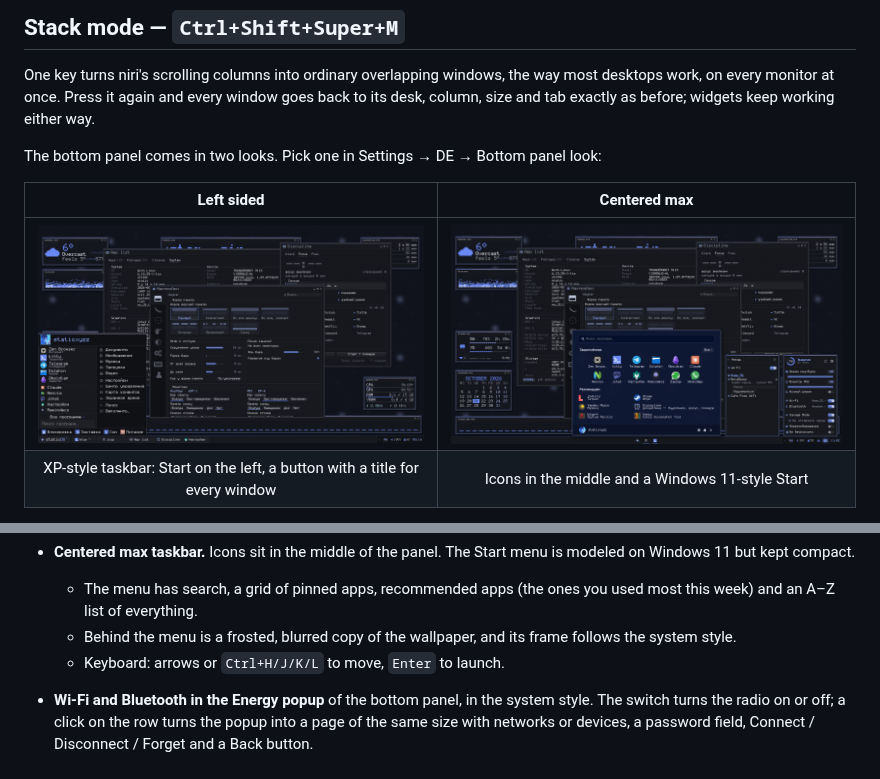
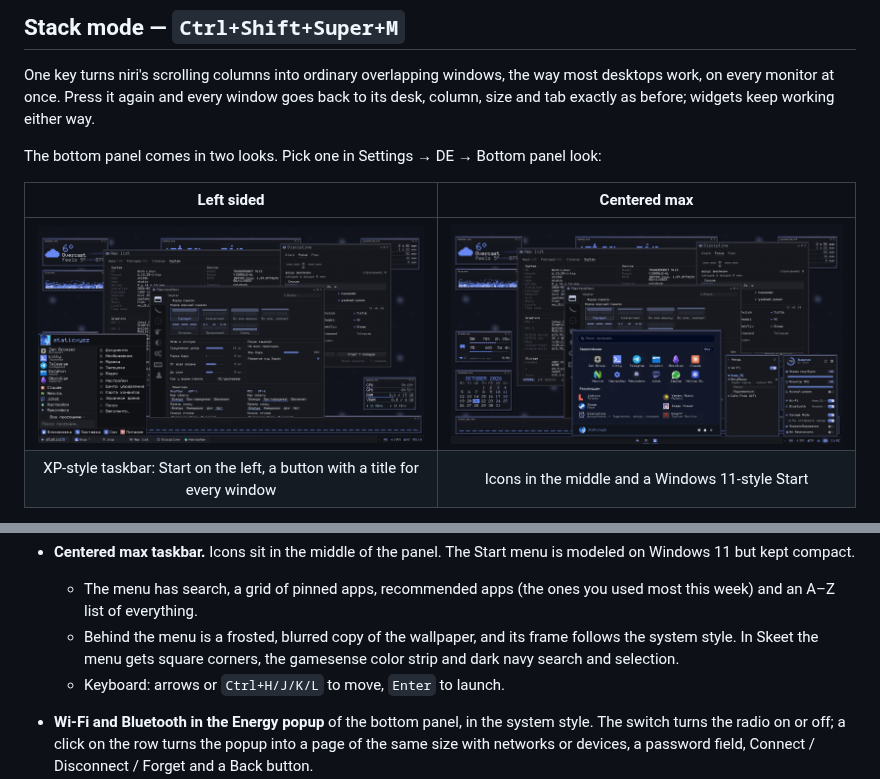
Before and after one commit to staticxyz/staticos, a Markdown page: README.md, 2 parts joined by grey strips. Drawn GitHub-style; pictures changed too: assets/stack-mode-centered.png.

```diff
--- a/README.md
+++ b/README.md
@@ -61,7 +61,8 @@ The bottom panel comes in two looks. Pick one in Settings → DE → Bottom pane
   - The menu has search, a grid of pinned apps, recommended apps (the ones you used most this
     week) and an A–Z list of everything.
   - Behind the menu is a frosted, blurred copy of the wallpaper, and its frame follows the
-    system style.
+    system style. In Skeet the menu gets square corners, the gamesense color strip and dark
+    navy search and selection.
   - Keyboard: arrows or `Ctrl+H/J/K/L` to move, `Enter` to launch.
 - **Wi-Fi and Bluetooth in the Energy popup** of the bottom panel, in the system style. The switch
   turns the radio on or off; a click on the row turns the popup into a page of the same size with
```
Also changed, not shown: README.ru.md (+2 -1 lines), 2 other files.
